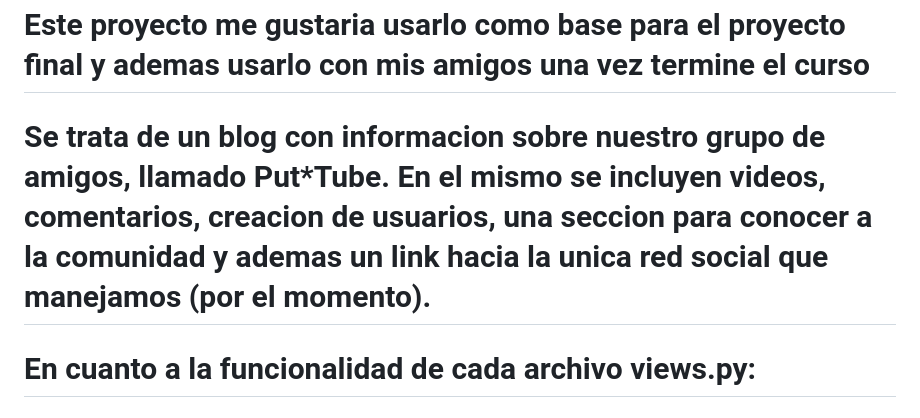
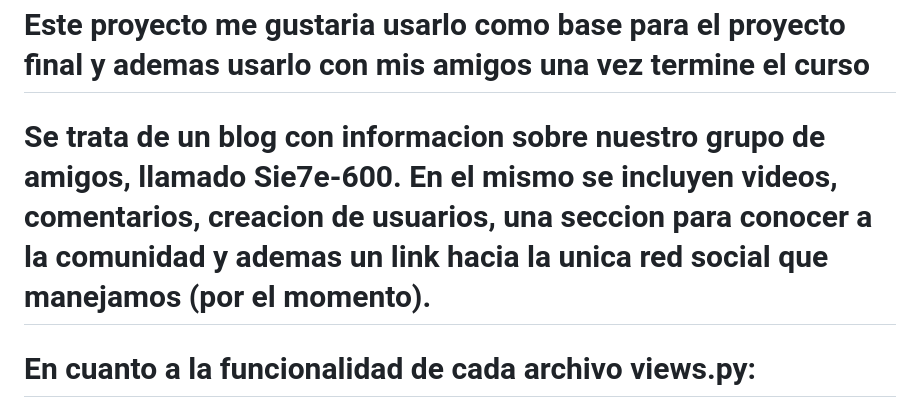
Before and after one commit to martinvazquez03/EntregaFinal-CoderHouse-VazquezPerez, a Markdown page: README.md, the part around the change. Rendered like a GitHub page.

```diff
--- a/README.md
+++ b/README.md
@@ -4,7 +4,7 @@
 
 # Este proyecto me gustaria usarlo como base para el proyecto final y ademas usarlo con mis amigos una vez termine el curso
 
-# Se trata de un blog con informacion sobre nuestro grupo de amigos, llamado Put*Tube. En el mismo se incluyen videos, comentarios, creacion de usuarios, una seccion para conocer a la comunidad y ademas un link hacia la unica red social que manejamos (por el momento).
+# Se trata de un blog con informacion sobre nuestro grupo de amigos, llamado Sie7e-600. En el mismo se incluyen videos, comentarios, creacion de usuarios, una seccion para conocer a la comunidad y ademas un link hacia la unica red social que manejamos (por el momento).
 
 # En cuanto a la funcionalidad de cada archivo views.py:
 
```
